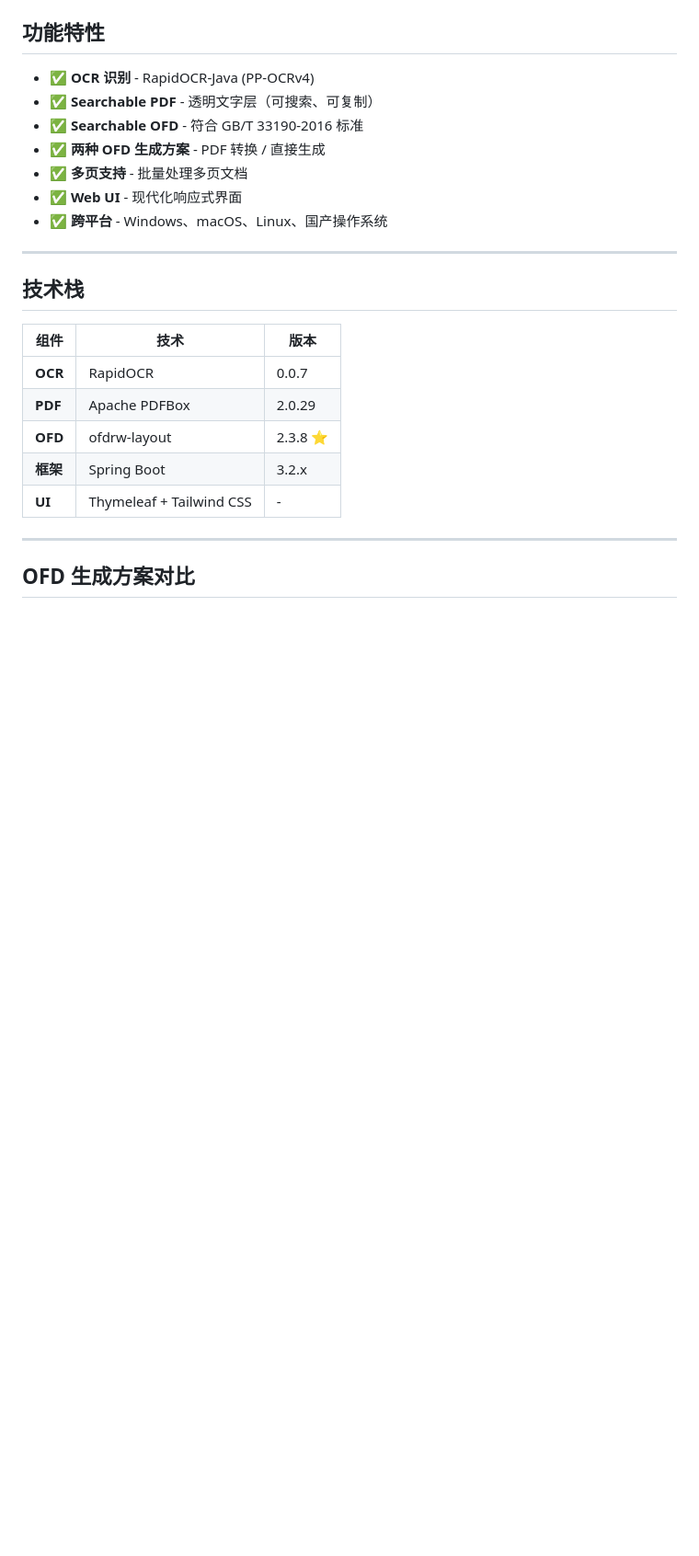
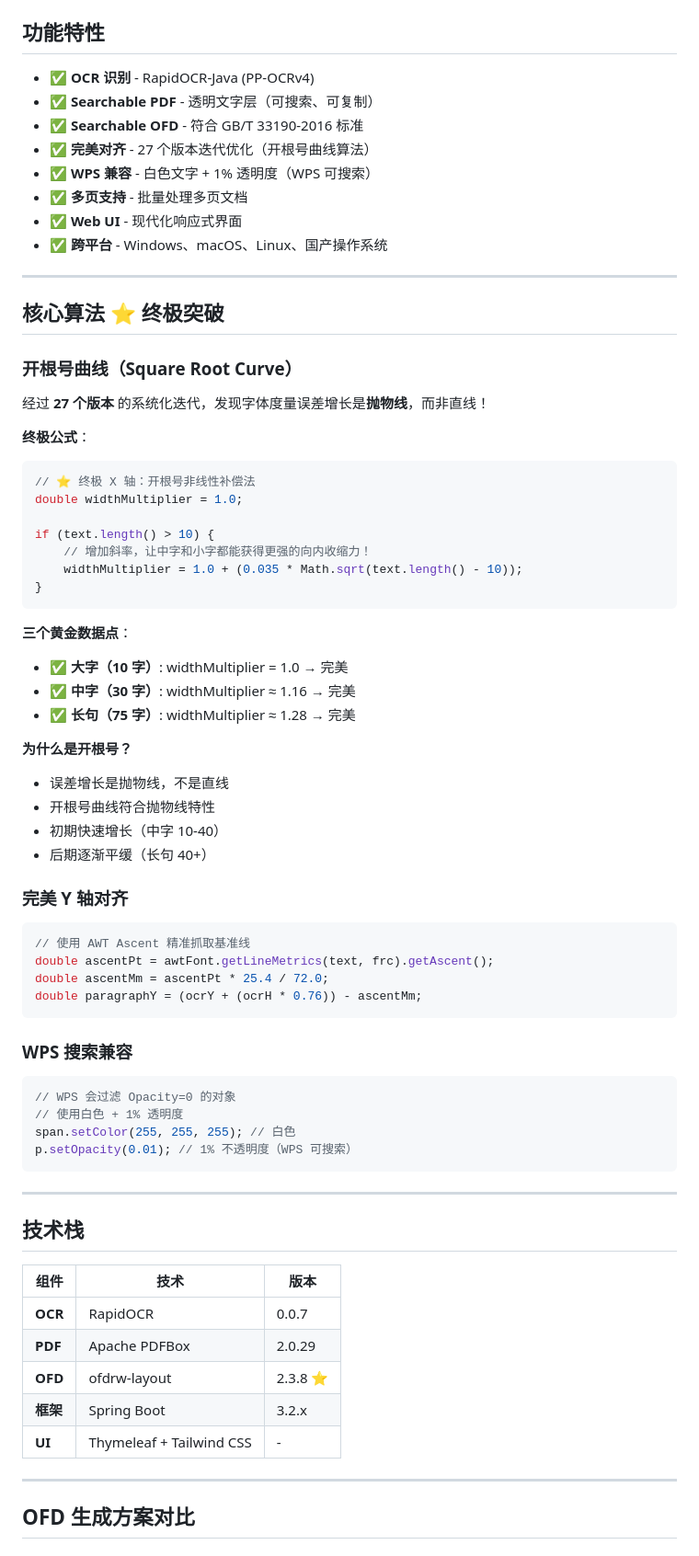
Before and after one commit to brianshih04/JPEG2PDF_OFD_Java_2, a Markdown page: README.md, the part around one of its changes. Shown at 92% size. Rendered like a GitHub page; blank space fills up the shorter version.

````diff
--- a/README.md
+++ b/README.md
@@ -11,10 +11,59 @@
 - ✅ **OCR 识别** - RapidOCR-Java (PP-OCRv4)
 - ✅ **Searchable PDF** - 透明文字层（可搜索、可复制）
 - ✅ **Searchable OFD** - 符合 GB/T 33190-2016 标准
-- ✅ **两种 OFD 生成方案** - PDF 转换 / 直接生成
+- ✅ **完美对齐** - 27 个版本迭代优化（开根号曲线算法）
+- ✅ **WPS 兼容** - 白色文字 + 1% 透明度（WPS 可搜索）
 - ✅ **多页支持** - 批量处理多页文档
 - ✅ **Web UI** - 现代化响应式界面
 - ✅ **跨平台** - Windows、macOS、Linux、国产操作系统
+
+---
+
+## 核心算法 ⭐ **终极突破**
+
+### 开根号曲线（Square Root Curve）
+
+经过 **27 个版本** 的系统化迭代，发现字体度量误差增长是**抛物线**，而非直线！
+
+**终极公式**：
+```java
+// ⭐️ 终极 X 轴：开根号非线性补偿法
+double widthMultiplier = 1.0;
+
+if (text.length() > 10) {
+    // 增加斜率，让中字和小字都能获得更强的向内收缩力！
+    widthMultiplier = 1.0 + (0.035 * Math.sqrt(text.length() - 10));
+}
+```
+
+**三个黄金数据点**：
+- ✅ **大字（10 字）**: widthMultiplier = 1.0 → 完美
+- ✅ **中字（30 字）**: widthMultiplier ≈ 1.16 → 完美
+- ✅ **长句（75 字）**: widthMultiplier ≈ 1.28 → 完美
+
+**为什么是开根号？**
+- 误差增长是抛物线，不是直线
+- 开根号曲线符合抛物线特性
+- 初期快速增长（中字 10-40）
+- 后期逐渐平缓（长句 40+）
+
+### 完美 Y 轴对齐
+
+```java
+// 使用 AWT Ascent 精准抓取基准线
+double ascentPt = awtFont.getLineMetrics(text, frc).getAscent();
+double ascentMm = ascentPt * 25.4 / 72.0;
+double paragraphY = (ocrY + (ocrH * 0.76)) - ascentMm;
+```
+
+### WPS 搜索兼容
+
+```java
+// WPS 会过滤 Opacity=0 的对象
+// 使用白色 + 1% 透明度
+span.setColor(255, 255, 255); // 白色
+p.setOpacity(0.01); // 1% 不透明度（WPS 可搜索）
+```
 
 ---
 
````
Also changed, not shown: other parts of README.md (+78 -14 lines).
